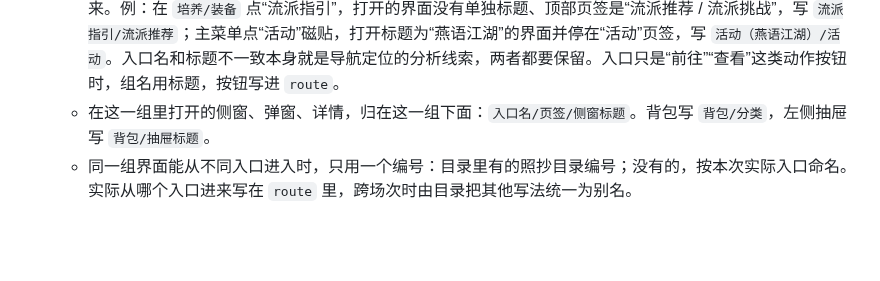
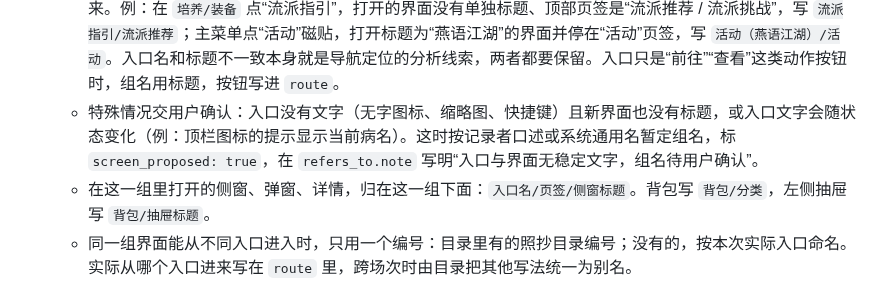
Before and after one commit to Elkhiffa/think-aloud-recorder, a Markdown page: skills/think-aloud-judgments/SKILL.md, the part around the change. Rendered like a GitHub page; blank space fills up the shorter version.

```diff
--- a/skills/think-aloud-judgments/SKILL.md
+++ b/skills/think-aloud-judgments/SKILL.md
@@ -35,6 +35,7 @@ description: 单场次初次整理：把一场 Think Aloud 录制整理成可追
    写完后回查：含“刚才、之前、又、那边、上次”的原话，有没有被误标成当下。
 4. **定界面**：`screen` 是最终所在界面的编号，按“界面组”命名。
    - 画面出现和上一屏不同的一级或二级页签，就是进入了新的一组界面。组名取上一屏打开它时用的入口名（按钮、菜单项或按键提示上的文字）；新界面有自己的标题且和入口名不同时，组名写 `入口名（标题）`，没有标题或标题与入口名相同时只写入口名。编号写 `组名/一级页签/二级页签`，没有的层级省略，上一屏的路径不带进来。例：在 `培养/装备` 点“流派指引”，打开的界面没有单独标题、顶部页签是“流派推荐 / 流派挑战”，写 `流派指引/流派推荐`；主菜单点“活动”磁贴，打开标题为“燕语江湖”的界面并停在“活动”页签，写 `活动（燕语江湖）/活动`。入口名和标题不一致本身就是导航定位的分析线索，两者都要保留。入口只是“前往”“查看”这类动作按钮时，组名用标题，按钮写进 `route`。
+   - 特殊情况交用户确认：入口没有文字（无字图标、缩略图、快捷键）且新界面也没有标题，或入口文字会随状态变化（例：顶栏图标的提示显示当前病名）。这时按记录者口述或系统通用名暂定组名，标 `screen_proposed: true`，在 `refers_to.note` 写明“入口与界面无稳定文字，组名待用户确认”。
    - 在这一组里打开的侧窗、弹窗、详情，归在这一组下面：`入口名/页签/侧窗标题`。背包写 `背包/分类`，左侧抽屉写 `背包/抽屉标题`。
    - 同一组界面能从不同入口进入时，只用一个编号：目录里有的照抄目录编号；没有的，按本次实际入口命名。实际从哪个入口进来写在 `route` 里，跨场次时由目录把其他写法统一为别名。
    - 目录里有的界面，照抄目录编号；没有的，按同样规则命名并标 `screen_proposed: true`。知道某层是页签还是模块入口时，在 `refers_to.note` 里写带注释的路径（例：`培养/装备〔页签〕/装备〔模块入口〕/槽位调平〔页签〕`）。
```
Also changed, not shown: docs/agent-integration.md (+1 -1 lines), docs/plans/HANDOFF-2026-10-13.md (+1 -1 lines).
